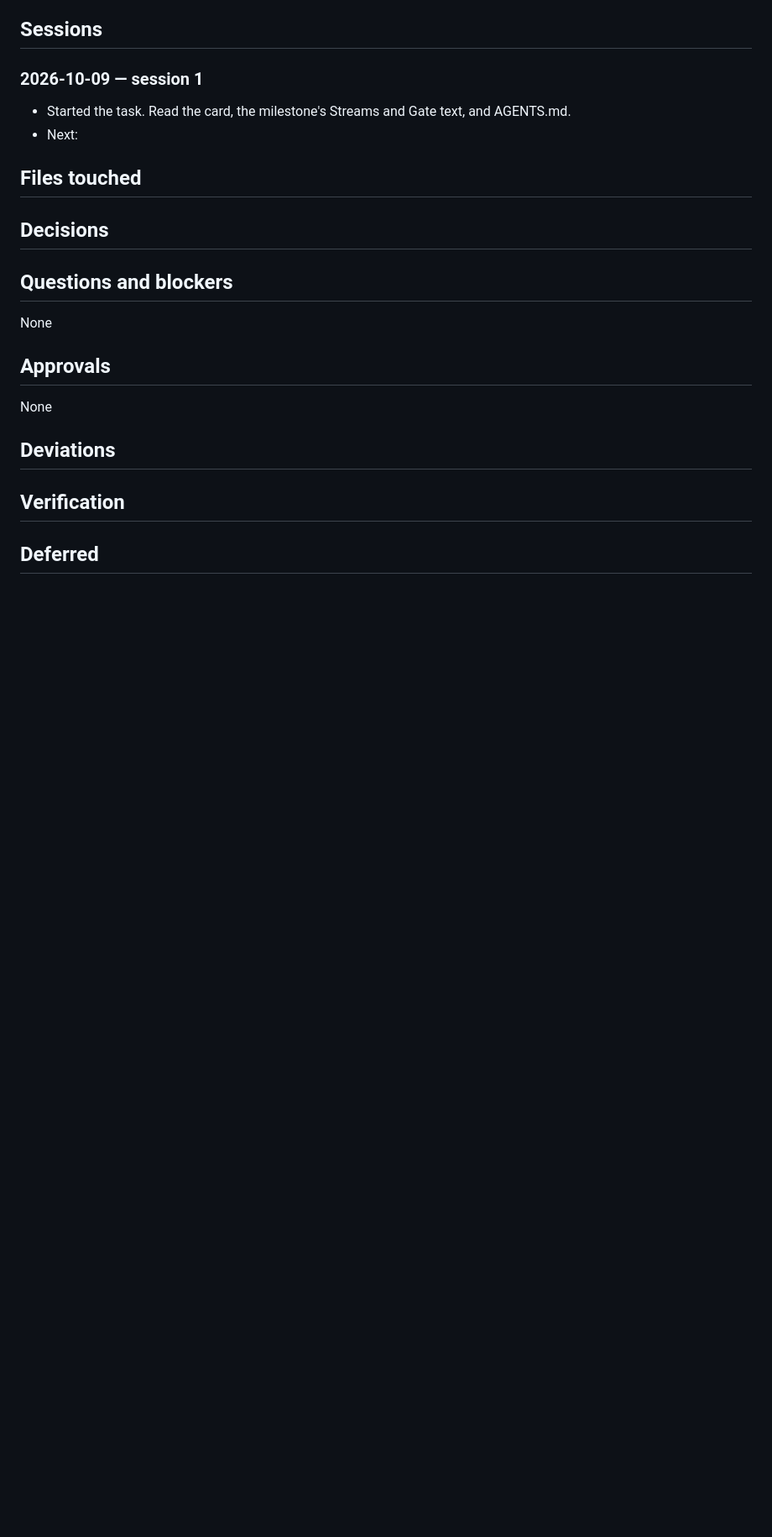
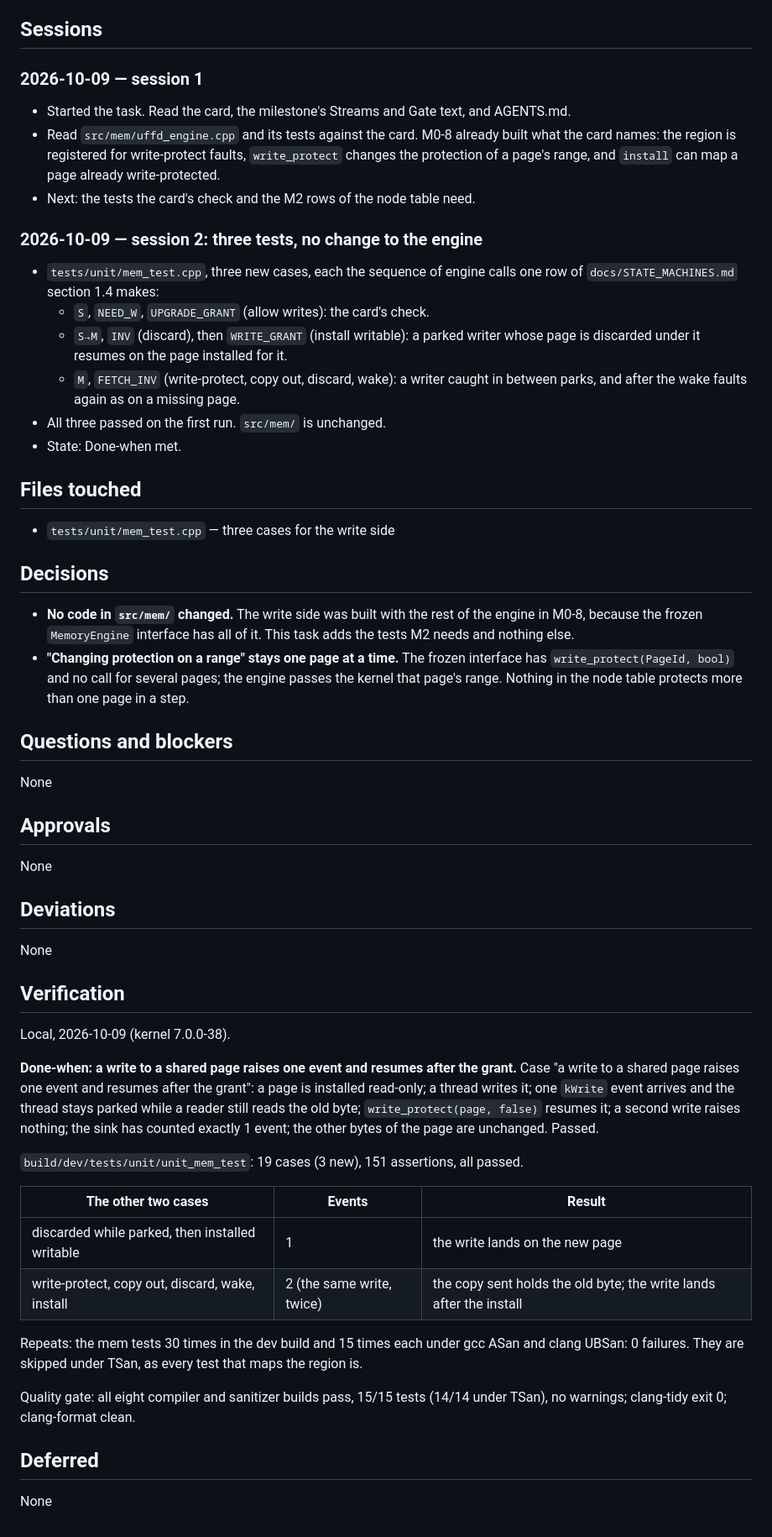
Before and after one commit to Group21-Computer-Networks/Paramesh, a Markdown page: docs/logs/M2-3.md, the part around one of its changes. Shown at 84% size. Rendered like a GitHub page; blank space fills up the shorter version.

Commit message:
M2-3: log the work and the runs
Co-Authored-By: Claude Opus 5.5 <noreply@anthropic.com>

```diff
--- a/docs/logs/M2-3.md
+++ b/docs/logs/M2-3.md
@@ -37,8 +37,22 @@ and the next step.
 ### 2026-10-09 — session 1
 
 - Started the task. Read the card, the milestone's Streams and Gate text, and AGENTS.md.
-- Next:
+- Read `src/mem/uffd_engine.cpp` and its tests against the card. M0-8 already built what the
+  card names: the region is registered for write-protect faults, `write_protect` changes the
+  protection of a page's range, and `install` can map a page already write-protected.
+- Next: the tests the card's check and the M2 rows of the node table need.
 
+### 2026-10-09 — session 2: three tests, no change to the engine
+
+- `tests/unit/mem_test.cpp`, three new cases, each the sequence of engine calls one row of
+  `docs/STATE_MACHINES.md` section 1.4 makes:
+  - `S`, `NEED_W`, `UPGRADE_GRANT` (allow writes): the card's check.
+  - `S→M`, `INV` (discard), then `WRITE_GRANT` (install writable): a parked writer whose page
+    is discarded under it resumes on the page installed for it.
+  - `M`, `FETCH_INV` (write-protect, copy out, discard, wake): a writer caught in between
+    parks, and after the wake faults again as on a missing page.
+- All three passed on the first run. `src/mem/` is unchanged.
+- State: Done-when met.
 ## Files touched
 
 <!--
@@ -47,6 +61,7 @@ A directory entry ends with "/" and covers everything under it. plan.py check --
 if the branch changes a file not covered here.
 Example:  - `src/net/epoll_loop.cpp` — epoll wrapper and timer wheel
 -->
+- `tests/unit/mem_test.cpp` — three cases for the write side
 
 ## Decisions
 
@@ -54,6 +69,12 @@ Example:  - `src/net/epoll_loop.cpp` — epoll wrapper and timer wheel
 Choices you made inside the card's scope, each with the reason. Not for points listed under
 "Still open" in the plan: those are asked, never decided here. Write "None" if there were none.
 -->
+- **No code in `src/mem/` changed.** The write side was built with the rest of the engine in
+  M0-8, because the frozen `MemoryEngine` interface has all of it. This task adds the tests
+  M2 needs and nothing else.
+- **"Changing protection on a range" stays one page at a time.** The frozen interface has
+  `write_protect(PageId, bool)` and no call for several pages; the engine passes the kernel
+  that page's range. Nothing in the node table protects more than one page in a step.
 
 ## Questions and blockers
 
@@ -79,6 +100,7 @@ None
 Anything that differs from the card: a file outside its Files list, a changed approach, a Done-when
 check run differently. Each with the reason and who agreed. "None" if the card was followed exactly.
 -->
+None
 
 ## Verification
 
@@ -87,9 +109,31 @@ The card's Done-when check: the exact commands run, where (local, Actions, simul
 cabled laptops), and the actual result, pasted or summarised with numbers. Also the quality gate
 (clang-format, clang-tidy, sanitizer runs). Required before Status: done.
 -->
+Local, 2026-10-09 (kernel 7.0.0-38).
+
+**Done-when: a write to a shared page raises one event and resumes after the grant.**
+Case "a write to a shared page raises one event and resumes after the grant": a page is
+installed read-only; a thread writes it; one `kWrite` event arrives and the thread stays
+parked while a reader still reads the old byte; `write_protect(page, false)` resumes it; a
+second write raises nothing; the sink has counted exactly 1 event; the other bytes of the
+page are unchanged. Passed.
+
+`build/dev/tests/unit/unit_mem_test`: 19 cases (3 new), 151 assertions, all passed.
+
+| The other two cases | Events | Result |
+| --- | --- | --- |
+| discarded while parked, then installed writable | 1 | the write lands on the new page |
+| write-protect, copy out, discard, wake, install | 2 (the same write, twice) | the copy sent holds the old byte; the write lands after the install |
+
+Repeats: the mem tests 30 times in the dev build and 15 times each under gcc ASan and clang
+UBSan: 0 failures. They are skipped under TSan, as every test that maps the region is.
+
+Quality gate: all eight compiler and sanitizer builds pass, 15/15 tests (14/14 under TSan), no
+warnings; clang-tidy exit 0; clang-format clean.
 
 ## Deferred
 
 <!--
 Anything left undone, each also added to docs/TODO.md in this same pull request. "None" if nothing.
 -->
+None
```
Also changed, not shown: other parts of docs/logs/M2-3.md (+2 -2 lines).
